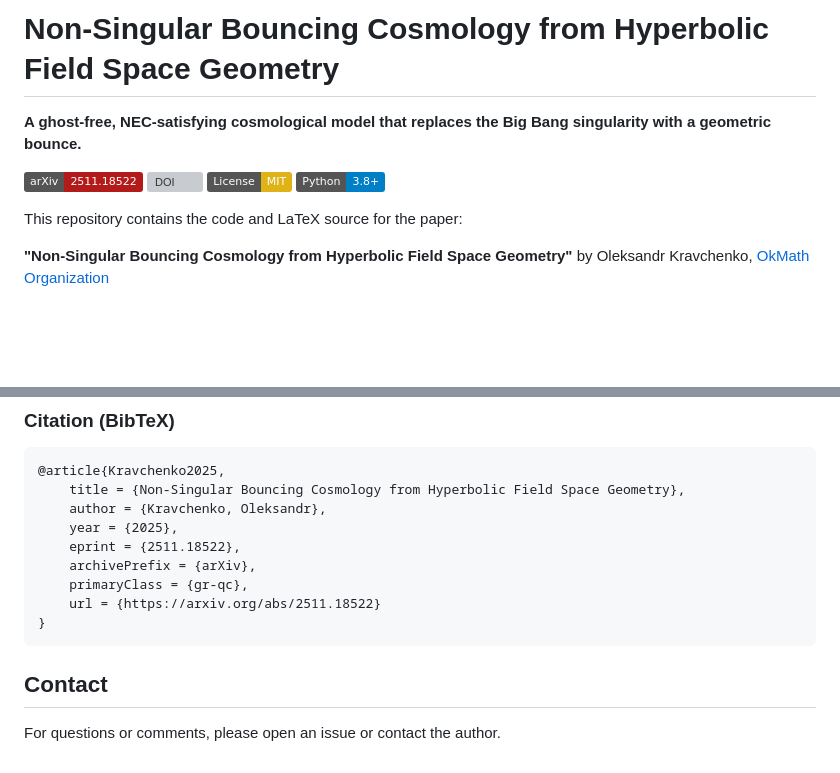
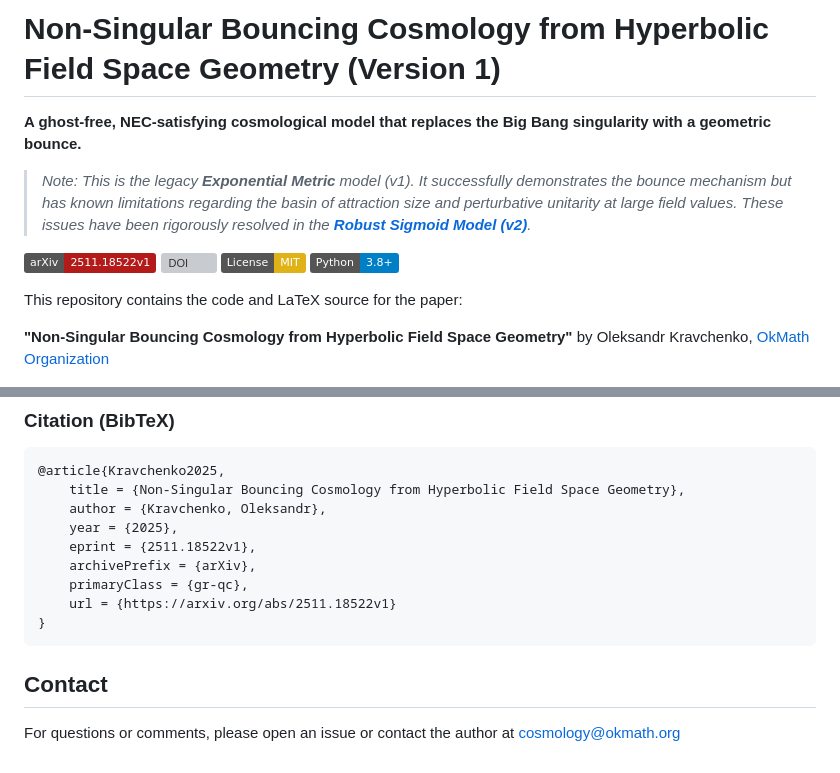
Before and after one commit to OkMathOrg/bouncing-cosmology, a Markdown page: README.md, 2 parts joined by grey strips. Drawn GitHub-style; badges without logos; blank space fills up the shorter version; grey boxes are pictures that could not be loaded.

````diff
--- a/README.md
+++ b/README.md
@@ -1,9 +1,10 @@
-# Non-Singular Bouncing Cosmology from Hyperbolic Field Space Geometry
+# Non-Singular Bouncing Cosmology from Hyperbolic Field Space Geometry (Version 1)
 
 **A ghost-free, NEC-satisfying cosmological model that replaces the Big Bang singularity with a geometric bounce.**
+> *Note: This is the legacy **Exponential Metric** model (v1). It successfully demonstrates the bounce mechanism but has known limitations regarding the basin of attraction size and perturbative unitarity at large field values. These issues have been rigorously resolved in the [**Robust Sigmoid Model (v2)**](../v2).*
 
-[![arXiv](https://img.shields.io/badge/arXiv-2511.18522-b31b1b.svg)](https://arxiv.org/abs/2511.18522)
-[![DOI](https://zenodo.org/badge/DOI/10.5281/zenodo.17684433.svg)](https://doi.org/10.5281/zenodo.17684433)
+[![arXiv](https://img.shields.io/badge/arXiv-2511.18522v1-b31b1b.svg)](https://arxiv.org/abs/2511.18522v1)
+[![DOI](https://zenodo.org/badge/DOI/10.5281/zenodo.17715607.svg)](https://doi.org/10.5281/zenodo.17715607)
 [![License: MIT](https://img.shields.io/badge/License-MIT-yellow.svg)](https://opensource.org/licenses/MIT)
 [![Python](https://img.shields.io/badge/Python-3.8%2B-blue)](https://www.python.org/)
 
@@ -76,13 +77,13 @@ https://arxiv.org/abs/2511.18522
     title = {Non-Singular Bouncing Cosmology from Hyperbolic Field Space Geometry},
     author = {Kravchenko, Oleksandr},
     year = {2025},
-    eprint = {2511.18522},
+    eprint = {2511.18522v1},
     archivePrefix = {arXiv},
     primaryClass = {gr-qc},
-    url = {https://arxiv.org/abs/2511.18522}
+    url = {https://arxiv.org/abs/2511.18522v1}
 }
 ```
 
 ## Contact
 
-For questions or comments, please open an issue or contact the author.
+For questions or comments, please open an issue or contact the author at cosmology@okmath.org
````
